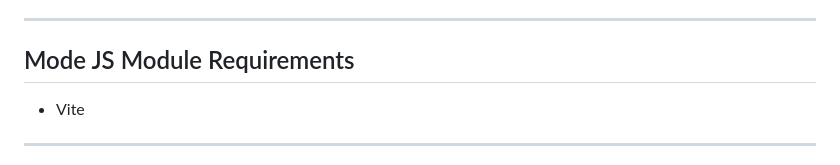
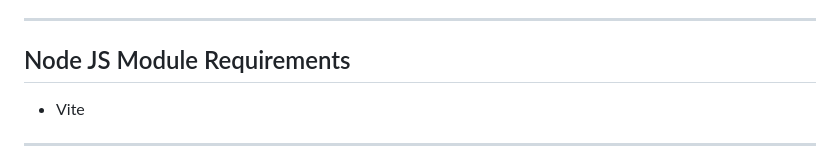
Before and after one commit to Nicklas373/HANA_PDF, a Markdown page: README.md, the part around the change. Rendered like a GitHub page.

Commit message:
README: update documentation
Signed-off-by: Dicky Herlambang (花） <herlambangdicky5@gmail.com>

```diff
--- a/README.md
+++ b/README.md
@@ -28,7 +28,7 @@ EMSITPRO PDF Tools is a __Laravel__ based project with mix use from some front-e
 
 ---
 
-## Mode JS Module Requirements
+## Node JS Module Requirements
 
 - Vite
 
```
